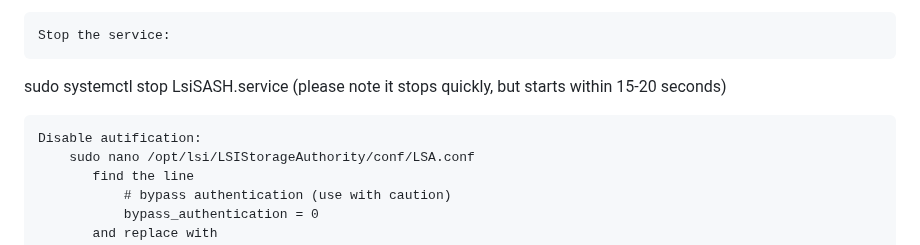
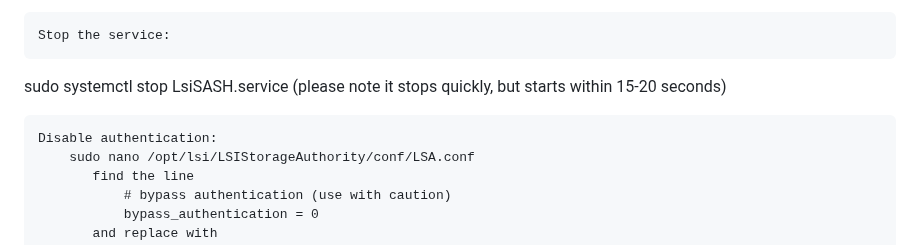
Before and after one commit to UAR-2020/LSA_for_Megaraid-Lsi-Avago-Broadcom_on_AstraLinux, a Markdown page: README.en.md, the part around the change. Rendered like a GitHub page.

```diff
--- a/README.en.md
+++ b/README.en.md
@@ -76,7 +76,7 @@ The task was to start and manage the RAID. It was decided to configure the secur
 sudo systemctl stop LsiSASH.service
         (please note it stops quickly, but starts within 15-20 seconds)
 
-    Disable autification:
+    Disable authentication:
         sudo nano /opt/lsi/LSIStorageAuthority/conf/LSA.conf
            find the line
                # bypass authentication (use with caution)
```
